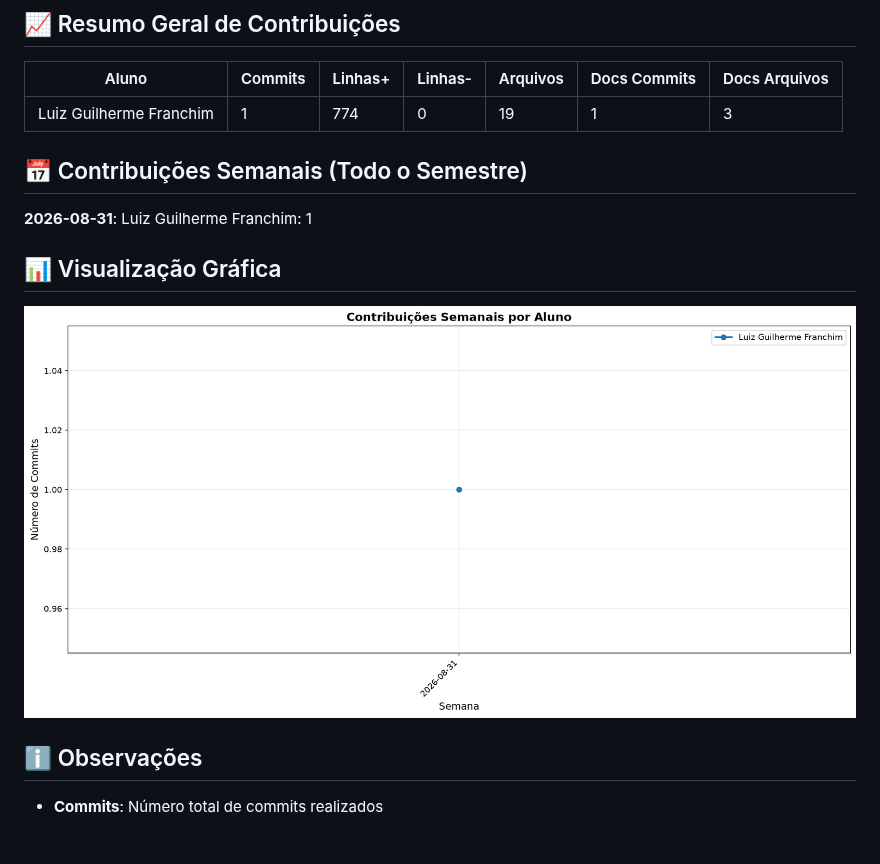
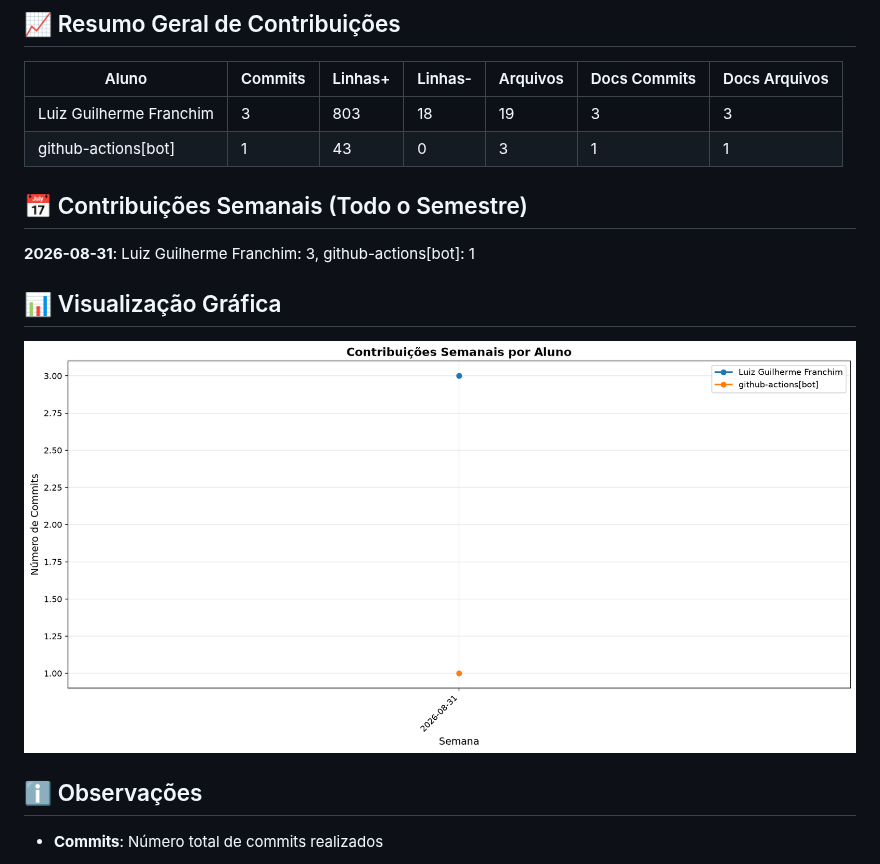
Before and after one commit to ICEI-PUC-Minas-PMV-ADS/pmv-ads-2026-2-e5-empext-t6-TexOS, a Markdown page: documentos/CONTRIBUTION_REPORT.md, the part around one of its changes. Drawn GitHub-style; pictures changed too: documentos/img/contribution-weekly.png.

Commit message:
📊 Atualizar relatório de contribuições [skip ci]

```diff
--- a/documentos/CONTRIBUTION_REPORT.md
+++ b/documentos/CONTRIBUTION_REPORT.md
@@ -8,12 +8,13 @@
 
 | Aluno                   |   Commits |   Linhas+ |   Linhas- |   Arquivos |   Docs Commits |   Docs Arquivos |
 |-------------------------|-----------|-----------|-----------|------------|----------------|-----------------|
-| Luiz Guilherme Franchim |         1 |       774 |         0 |         19 |              1 |               3 |
+| Luiz Guilherme Franchim |         3 |       803 |        18 |         19 |              3 |               3 |
+| github-actions[bot]     |         1 |        43 |         0 |          3 |              1 |               1 |
 
 
 ## 📅 Contribuições Semanais (Todo o Semestre)
 
-**2026-08-31**: Luiz Guilherme Franchim: 1
+**2026-08-31**: Luiz Guilherme Franchim: 3, github-actions[bot]: 1
 
 
 
```
Also changed, not shown: other parts of documentos/CONTRIBUTION_REPORT.md (+1 -1 lines), documentos/img/contribution-total.png.
